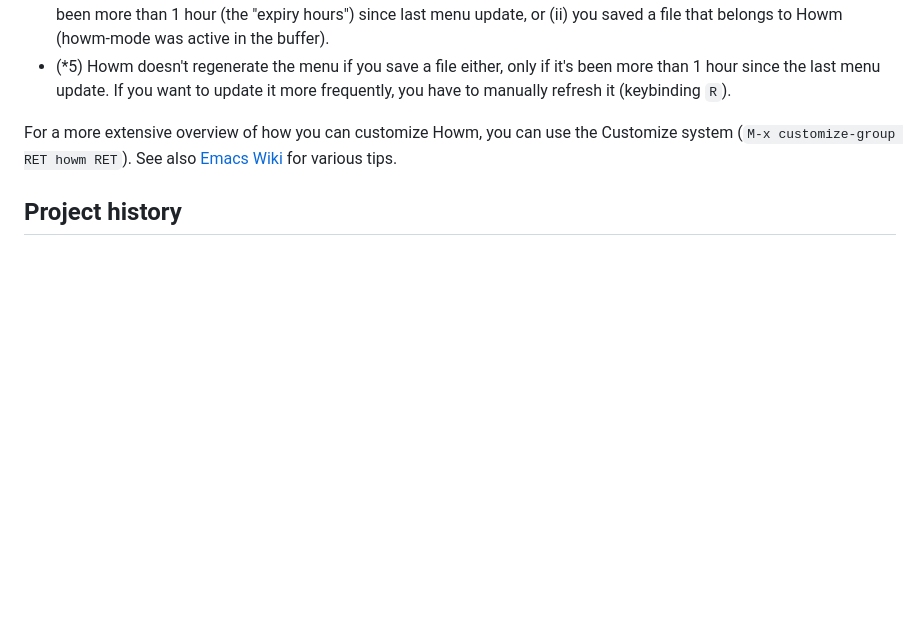
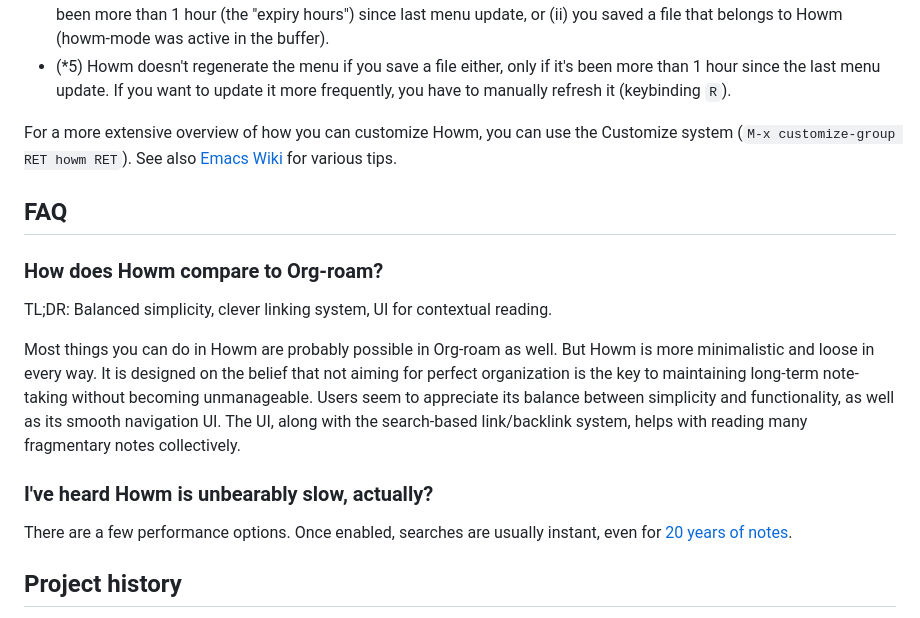
Before and after one commit to kaorahi/howm, a Markdown page: README.md, the part around one of its changes. Drawn GitHub-style; blank space fills up the shorter version.

Commit message:
add FAQ to README.md (#47)

```diff
--- a/README.md
+++ b/README.md
@@ -54,6 +54,18 @@ Alternatively, here is a configurable snippet. If you want to change the note fo
 
 For a more extensive overview of how you can customize Howm, you can use the Customize system (`M-x customize-group RET howm RET`). See also [Emacs Wiki](https://www.emacswiki.org/emacs/HowmMode) for various tips.
 
+## FAQ
+
+### How does Howm compare to Org-roam?
+
+TL;DR: Balanced simplicity, clever linking system, UI for contextual reading.
+
+Most things you can do in Howm are probably possible in Org-roam as well. But Howm is more minimalistic and loose in every way. It is designed on the belief that not aiming for perfect organization is the key to maintaining long-term note-taking without becoming unmanageable. Users seem to appreciate its balance between simplicity and functionality, as well as its smooth navigation UI. The UI, along with the search-based link/backlink system, helps with reading many fragmentary notes collectively.
+
+### I've heard Howm is unbearably slow, actually?
+
+There are a few performance options. Once enabled, searches are usually instant, even for [20 years of notes](https://github.com/kaorahi/howm/issues/44#issuecomment-2639467999).
+
 ## Project history
 
 * 2002-05-29 initial release (v0.1) on sourceforge.jp
```
Also changed, not shown: other parts of README.md (+1 -1 lines).
